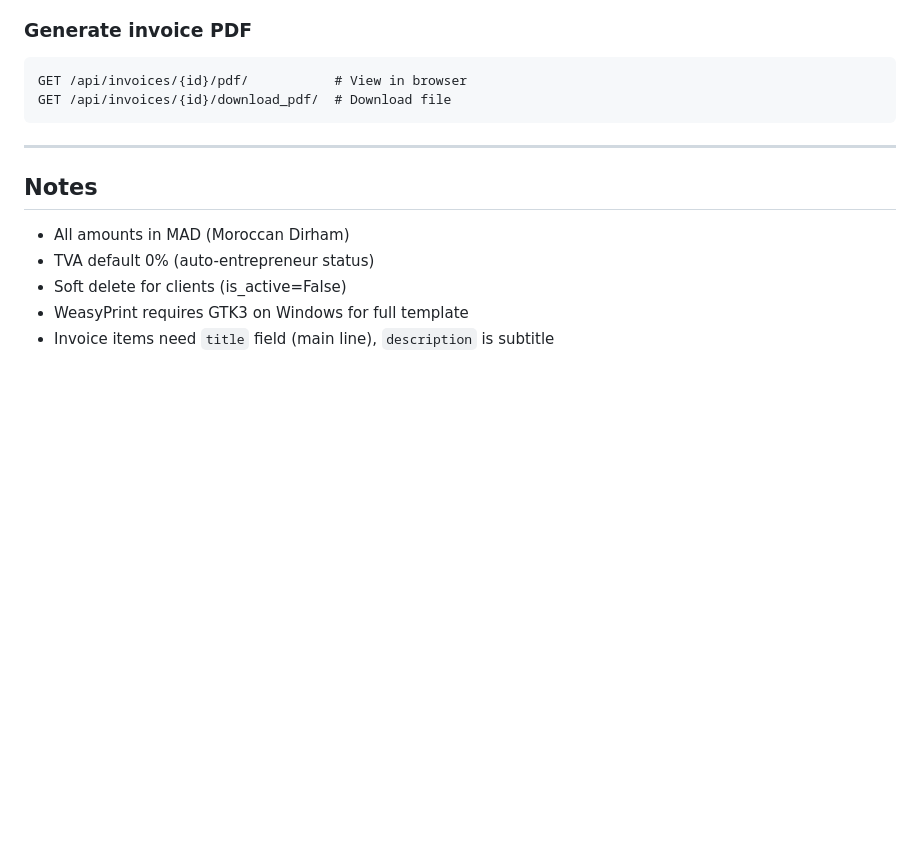
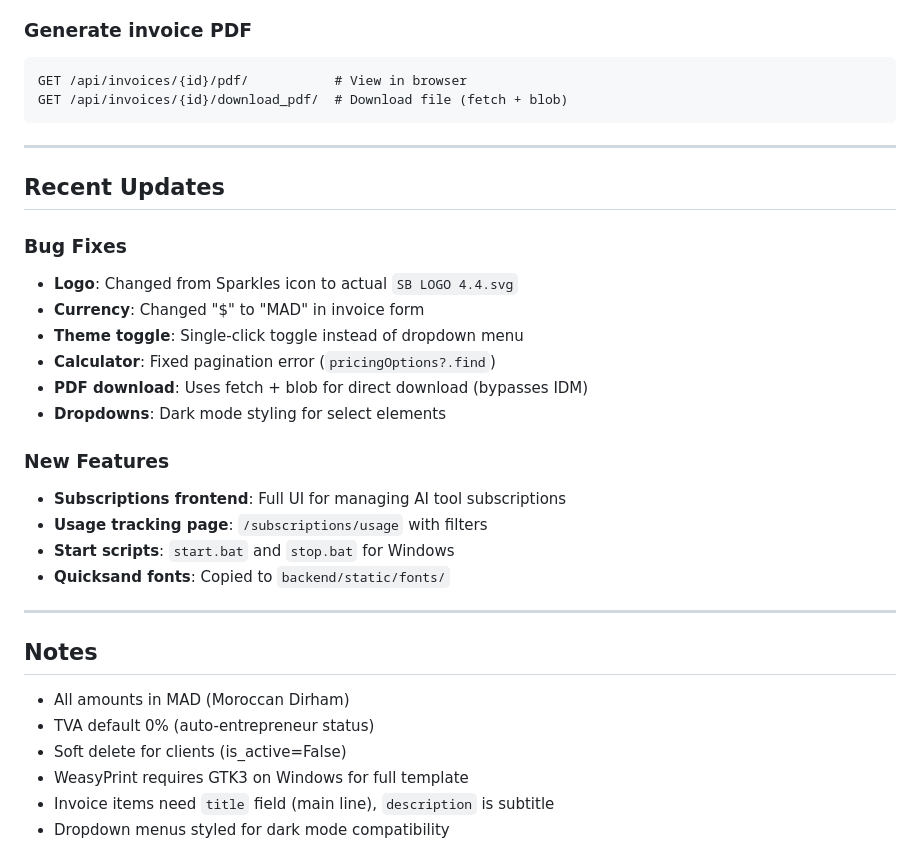
Before and after one commit to diannescotland/SufianPanel, a Markdown page: CLAUDE.md, the part around one of its changes. Drawn GitHub-style; blank space fills up the shorter version.

````diff
--- a/CLAUDE.md
+++ b/CLAUDE.md
@@ -258,8 +316,26 @@ GET /api/subscriptions/analytics/costs/
 ### Generate invoice PDF
 ```
 GET /api/invoices/{id}/pdf/           # View in browser
-GET /api/invoices/{id}/download_pdf/  # Download file
+GET /api/invoices/{id}/download_pdf/  # Download file (fetch + blob)
 ```
+
+---
+
+## Recent Updates
+
+### Bug Fixes
+- **Logo**: Changed from Sparkles icon to actual `SB LOGO 4.4.svg`
+- **Currency**: Changed "$" to "MAD" in invoice form
+- **Theme toggle**: Single-click toggle instead of dropdown menu
+- **Calculator**: Fixed pagination error (`pricingOptions?.find`)
+- **PDF download**: Uses fetch + blob for direct download (bypasses IDM)
+- **Dropdowns**: Dark mode styling for select elements
+
+### New Features
+- **Subscriptions frontend**: Full UI for managing AI tool subscriptions
+- **Usage tracking page**: `/subscriptions/usage` with filters
+- **Start scripts**: `start.bat` and `stop.bat` for Windows
+- **Quicksand fonts**: Copied to `backend/static/fonts/`
 
 ---
 
@@ -270,3 +346,4 @@ GET /api/invoices/{id}/download_pdf/  # Download file
 - Soft delete for clients (is_active=False)
 - WeasyPrint requires GTK3 on Windows for full template
 - Invoice items need `title` field (main line), `description` is subtitle
+- Dropdown menus styled for dark mode compatibility
````
Also changed, not shown: other parts of CLAUDE.md (+76 -18 lines).
